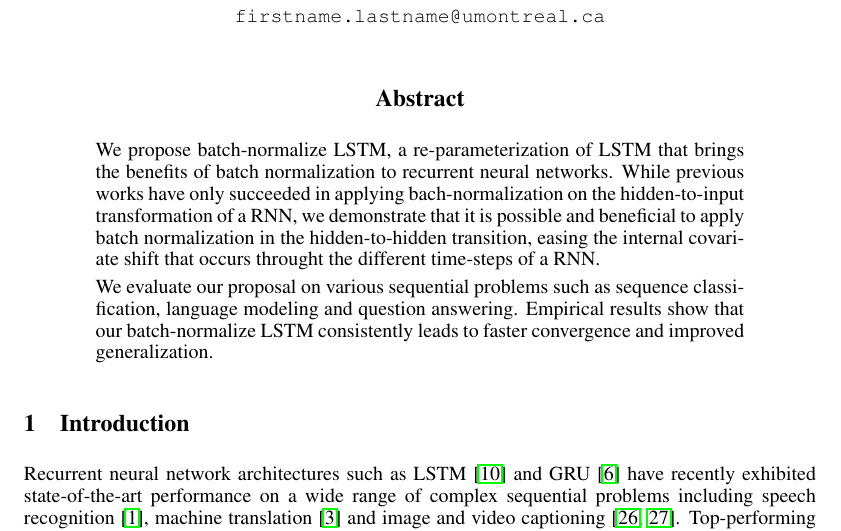
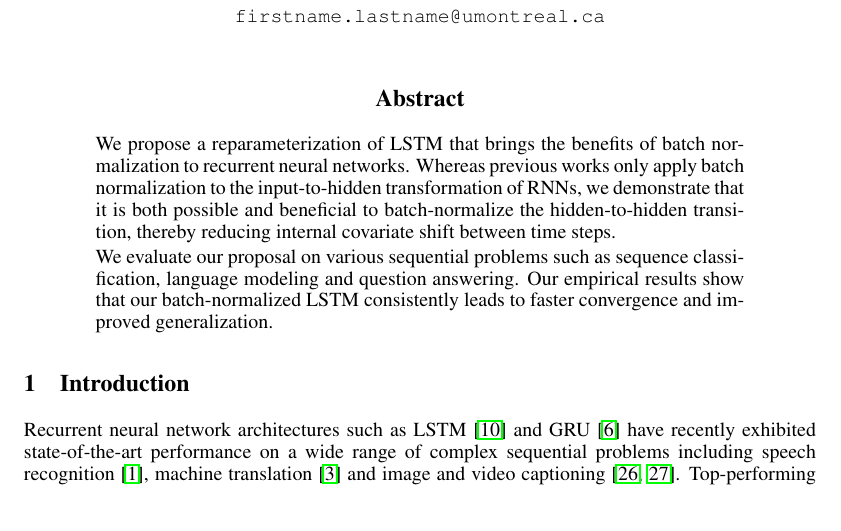
Before and after one commit to cooijmanstim/recurrent-batch-normalization, a LaTeX paper (paper/index.tex): part of page 1 of 10, cut so that both start at the same text. Compiled offline with pdfLaTeX.

Commit message:
abstract

```diff
--- a/paper/index.tex
+++ b/paper/index.tex
@@ -55,14 +55,13 @@ MILA - Universit\'e de Montr\'eal\\
 \maketitle
 
 \begin{abstract}
-
-We propose batch-normalize LSTM, a re-parameterization of LSTM that brings the benefits of batch normalization to recurrent neural networks.
-While previous works have only succeeded in applying bach-normalization on the hidden-to-input transformation of a RNN,
-we demonstrate that it is possible and beneficial to apply batch normalization in the hidden-to-hidden transition, easing the internal covariate shift
-that occurs throught the different time-steps of a RNN.
+We propose a reparameterization of LSTM that brings the benefits of batch normalization to recurrent neural networks.
+Whereas previous works only apply batch normalization to the input-to-hidden transformation of RNNs,
+we demonstrate that it is both possible and beneficial to batch-normalize the hidden-to-hidden transition,
+thereby reducing internal covariate shift between time steps.
 
 We evaluate our proposal on various sequential problems such as sequence classification, language modeling and question answering.
-Empirical results show that our batch-normalize LSTM consistently leads to faster convergence and improved generalization.
+Our empirical results show that our batch-normalized LSTM consistently leads to faster convergence and improved generalization.
 \end{abstract}
 
 \section{Introduction}
```
